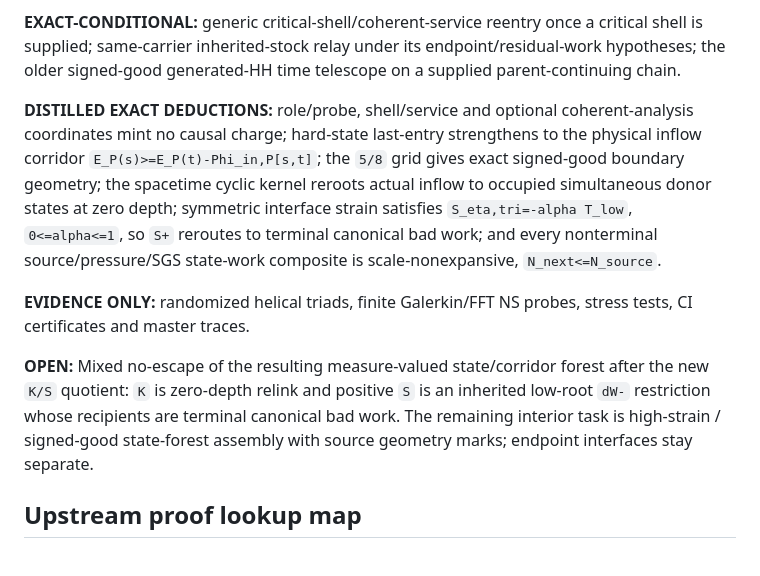
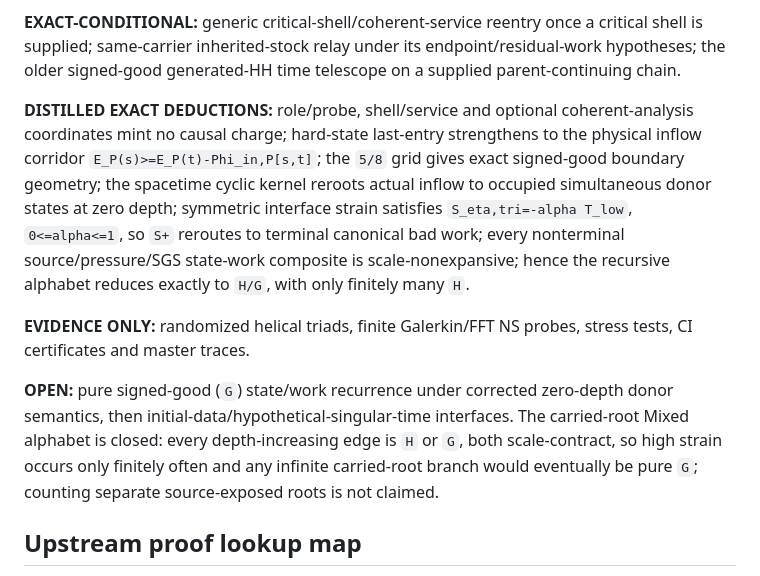
Before and after one commit to quemanhmcr/wang-ns-core, a Markdown page: README.md, the part around the change. GitHub-like rendering.

Commit message:
theorem: reduce carried-root mixed recursion to pure good work

```diff
--- a/README.md
+++ b/README.md
@@ -92,11 +92,11 @@ The recurring lesson is: **complexity should be removed only after its physical
 
 **EXACT-CONDITIONAL:** generic critical-shell/coherent-service reentry once a critical shell is supplied; same-carrier inherited-stock relay under its endpoint/residual-work hypotheses; the older signed-good generated-HH time telescope on a supplied parent-continuing chain.
 
-**DISTILLED EXACT DEDUCTIONS:** role/probe, shell/service and optional coherent-analysis coordinates mint no causal charge; hard-state last-entry strengthens to the physical inflow corridor `E_P(s)>=E_P(t)-Phi_in,P[s,t]`; the `5/8` grid gives exact signed-good boundary geometry; the spacetime cyclic kernel reroots actual inflow to occupied simultaneous donor states at zero depth; symmetric interface strain satisfies `S_eta,tri=-alpha T_low`, `0<=alpha<=1`, so `S+` reroutes to terminal canonical bad work; and every nonterminal source/pressure/SGS state-work composite is scale-nonexpansive, `N_next<=N_source`.
+**DISTILLED EXACT DEDUCTIONS:** role/probe, shell/service and optional coherent-analysis coordinates mint no causal charge; hard-state last-entry strengthens to the physical inflow corridor `E_P(s)>=E_P(t)-Phi_in,P[s,t]`; the `5/8` grid gives exact signed-good boundary geometry; the spacetime cyclic kernel reroots actual inflow to occupied simultaneous donor states at zero depth; symmetric interface strain satisfies `S_eta,tri=-alpha T_low`, `0<=alpha<=1`, so `S+` reroutes to terminal canonical bad work; every nonterminal source/pressure/SGS state-work composite is scale-nonexpansive; hence the recursive alphabet reduces exactly to `H/G`, with only finitely many `H`.
 
 **EVIDENCE ONLY:** randomized helical triads, finite Galerkin/FFT NS probes, stress tests, CI certificates and master traces.
 
-**OPEN:** Mixed no-escape of the resulting measure-valued state/corridor forest after the new `K/S` quotient: `K` is zero-depth relink and positive `S` is an inherited low-root `dW-` restriction whose recipients are terminal canonical bad work.  The remaining interior task is high-strain / signed-good state-forest assembly with source geometry marks; endpoint interfaces stay separate.
+**OPEN:** pure signed-good (`G`) state/work recurrence under corrected zero-depth donor semantics, then initial-data/hypothetical-singular-time interfaces.  The carried-root Mixed alphabet is closed: every depth-increasing edge is `H` or `G`, both scale-contract, so high strain occurs only finitely often and any infinite carried-root branch would eventually be pure `G`; counting separate source-exposed roots is not claimed.
 
 ## Upstream proof lookup map
 
```
Also changed, not shown: MIXED_FRONTIER.md (+7 -6 lines), PHYSICAL_CORE.md (+4 -0 lines).
